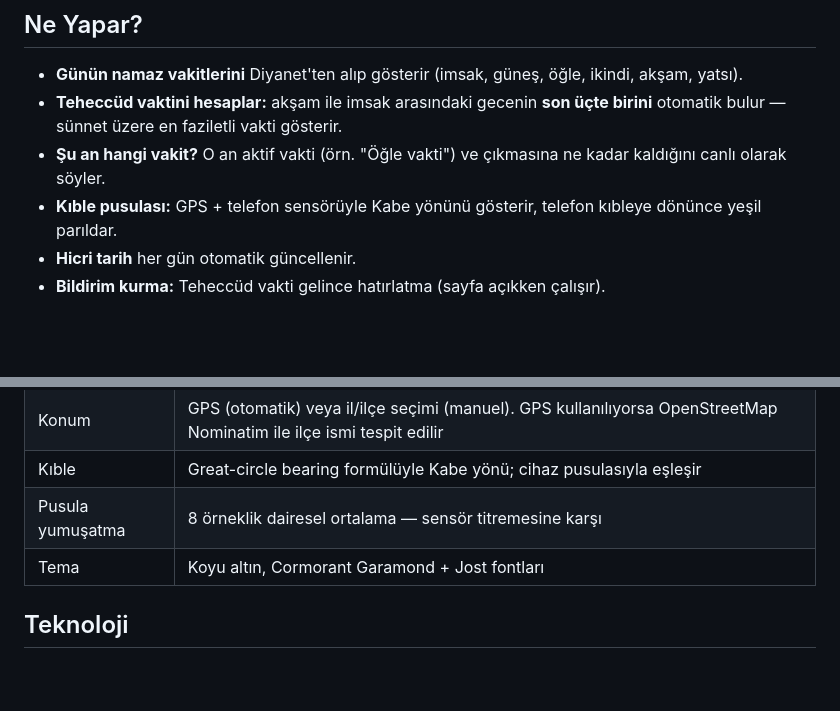
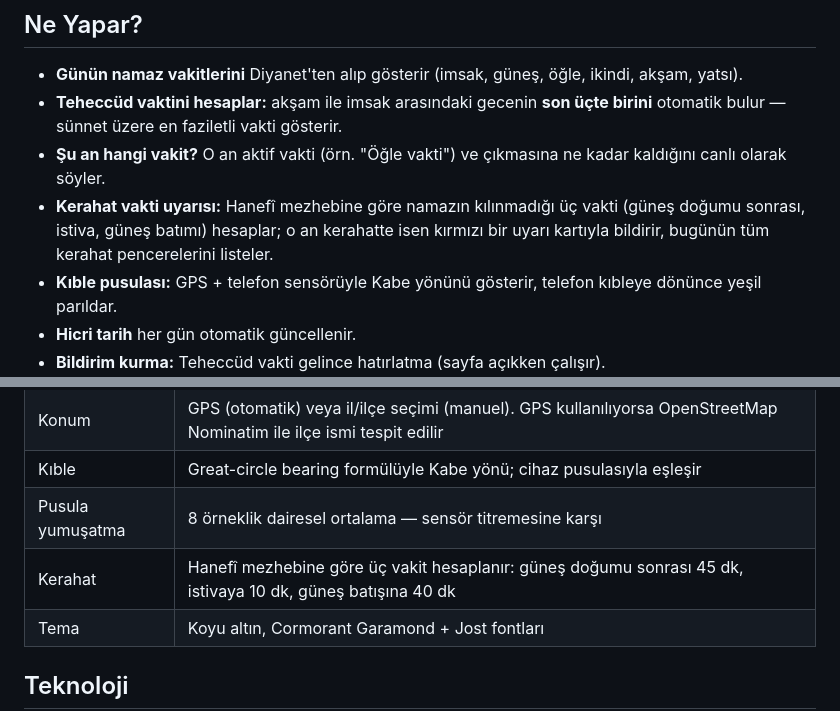
Before and after one commit to nifydevify/teheccudify, a Markdown page: README.md, 2 parts joined by grey strips. Drawn GitHub-style; blank space fills up the shorter version.

```diff
--- a/README.md
+++ b/README.md
@@ -11,6 +11,7 @@ Türkiye'deki Müslümanlar için Diyanet İşleri Başkanlığı verisiyle nama
 - **Günün namaz vakitlerini** Diyanet'ten alıp gösterir (imsak, güneş, öğle, ikindi, akşam, yatsı).
 - **Teheccüd vaktini hesaplar:** akşam ile imsak arasındaki gecenin **son üçte birini** otomatik bulur — sünnet üzere en faziletli vakti gösterir.
 - **Şu an hangi vakit?** O an aktif vakti (örn. "Öğle vakti") ve çıkmasına ne kadar kaldığını canlı olarak söyler.
+- **Kerahat vakti uyarısı:** Hanefî mezhebine göre namazın kılınmadığı üç vakti (güneş doğumu sonrası, istiva, güneş batımı) hesaplar; o an kerahatte isen kırmızı bir uyarı kartıyla bildirir, bugünün tüm kerahat pencerelerini listeler.
 - **Kıble pusulası:** GPS + telefon sensörüyle Kabe yönünü gösterir, telefon kıbleye dönünce yeşil parıldar.
 - **Hicri tarih** her gün otomatik güncellenir.
 - **Bildirim kurma:** Teheccüd vakti gelince hatırlatma (sayfa açıkken çalışır).
@@ -48,6 +49,7 @@ Tarayıcıda direkt aç, browser sekmesi olarak kullan.
 | Konum | GPS (otomatik) veya il/ilçe seçimi (manuel). GPS kullanılıyorsa OpenStreetMap Nominatim ile ilçe ismi tespit edilir |
 | Kıble | Great-circle bearing formülüyle Kabe yönü; cihaz pusulasıyla eşleşir |
 | Pusula yumuşatma | 8 örneklik dairesel ortalama — sensör titremesine karşı |
+| Kerahat | Hanefî mezhebine göre üç vakit hesaplanır: güneş doğumu sonrası 45 dk, istivaya 10 dk, güneş batışına 40 dk |
 | Tema | Koyu altın, Cormorant Garamond + Jost fontları |
 
 ## Teknoloji
```
Also changed, not shown: CLAUDE.md (+26 -0 lines).
